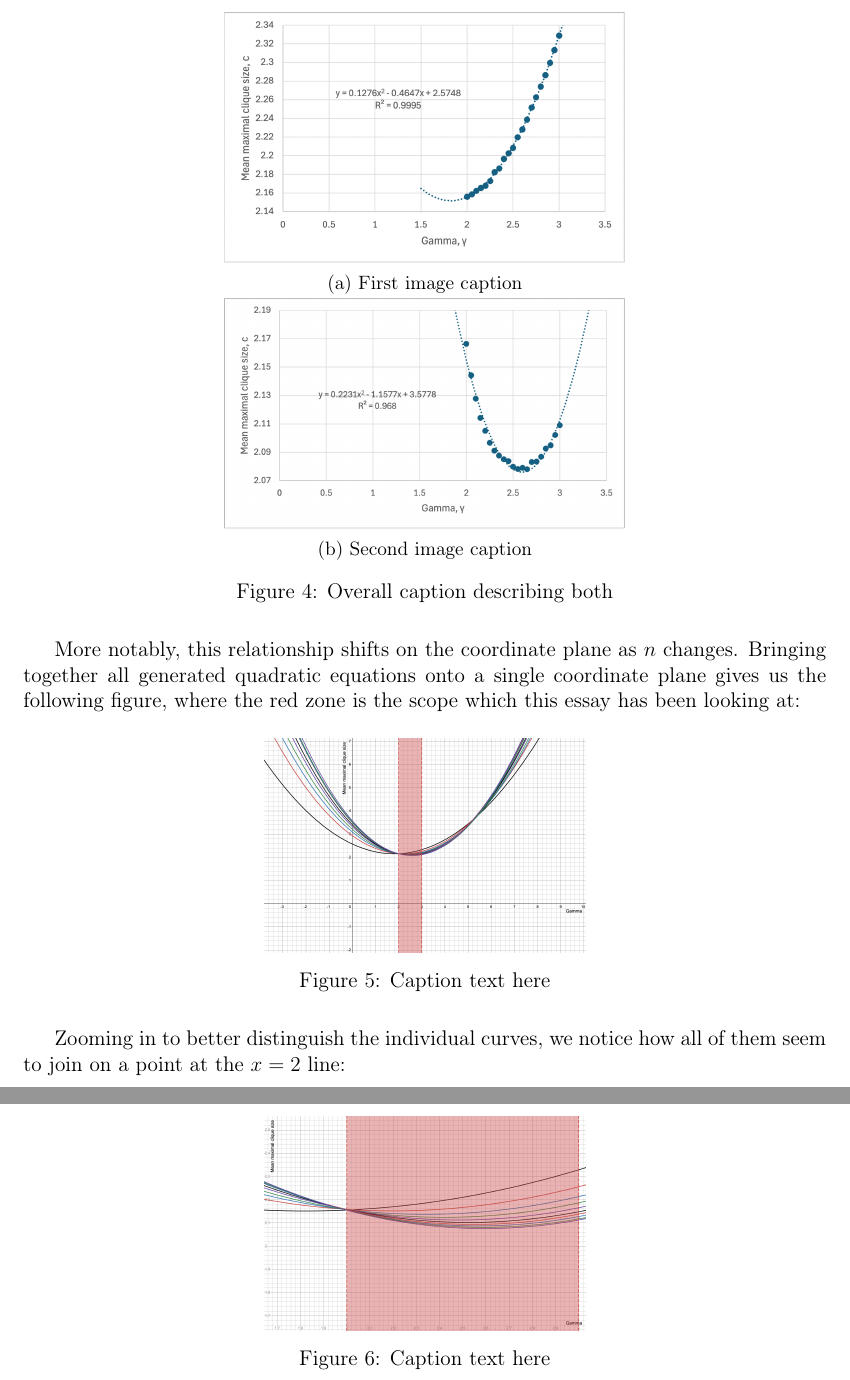
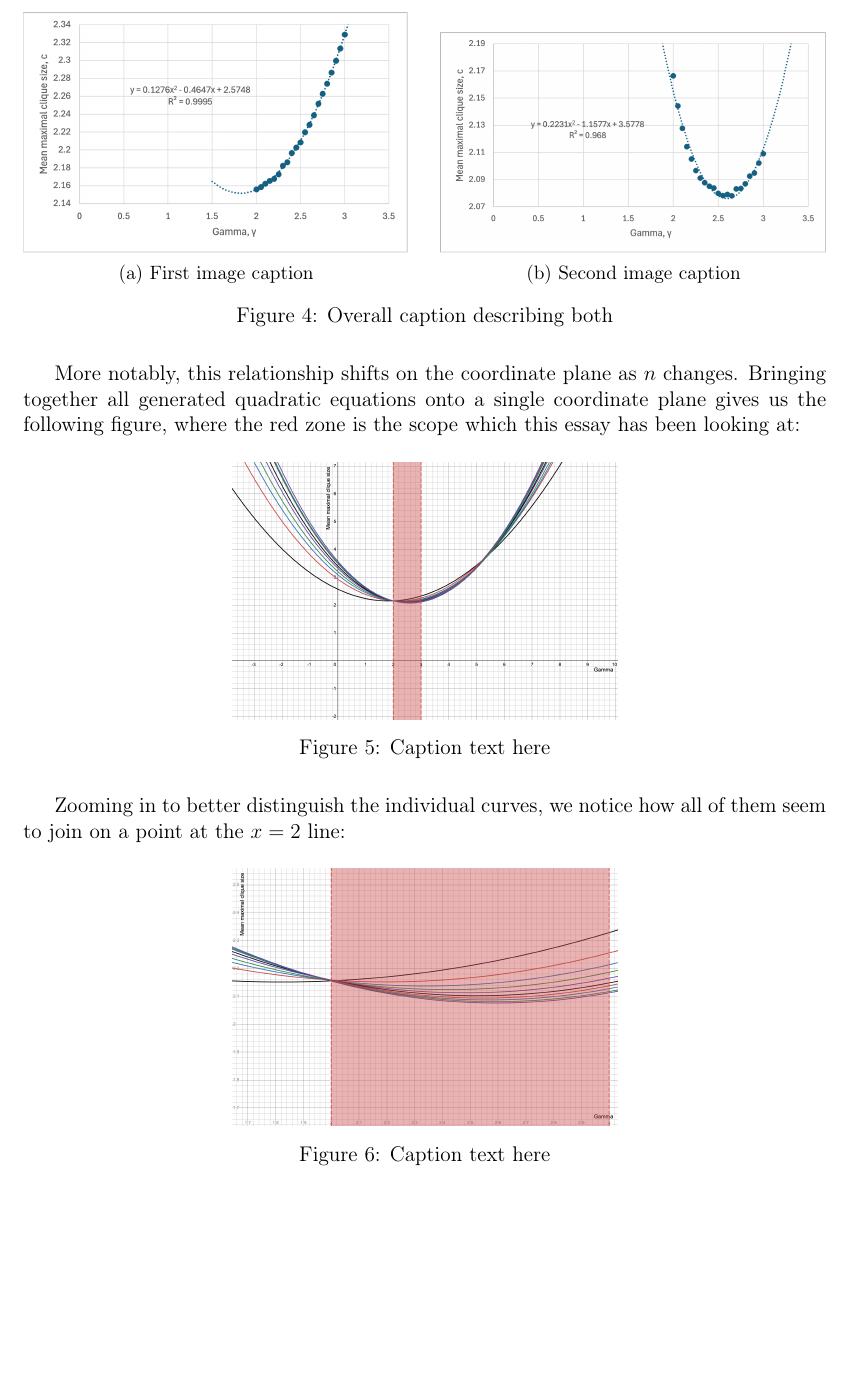
Before and after one commit to informatiky/LaTeX, a LaTeX document (Extended Essay/Johannes - Mathematics Extended Essay - Probabilistic method.tex): two parts of pages 16 and 17 of 18 before the commit and part of page 16 of 18 after it, the two joined at a grey line, cut so that both start at the same text, the shorter picture padded with empty space. Compiled offline with pdfLaTeX.

Commit message:
Auto-commit: 2026-09-13 18:43:50

```diff
--- a/Extended Essay/Johannes - Mathematics Extended Essay - Probabilistic method.tex
+++ b/Extended Essay/Johannes - Mathematics Extended Essay - Probabilistic method.tex
@@ -797,14 +797,14 @@ It seems like \( c \) follows a quadratic relationship to \( \gamma \). This rel
 
 \begin{figure}[H]
 \centering
-\begin{subfigure}[b]{0.5\textwidth}
+\begin{subfigure}[b]{0.48\textwidth}
     \centering
     \includegraphics[width=\textwidth]{n100GammaClique.png}
     \caption{First image caption}
     \label{fig:sub1}
 \end{subfigure}
 \hfill
-\begin{subfigure}[b]{0.5\textwidth}
+\begin{subfigure}[b]{0.48\textwidth}
     \centering
     \includegraphics[width=\textwidth]{n1000GammaClique.png}
     \caption{Second image caption}
@@ -818,7 +818,7 @@ More notably, this relationship shifts on the coordinate plane as \(n\) changes.
 
 \begin{figure}[H]
 \centering
-\includegraphics[width=0.4\textwidth]{allNGammClique.png}
+\includegraphics[width=0.48\textwidth]{allNGammClique.png}
 \caption{Caption text here}
 \label{fig:my-image}
 \end{figure}
@@ -827,7 +827,7 @@ Zooming in to better distinguish the individual curves, we notice how all of the
 
 \begin{figure}[H]
 \centering
-\includegraphics[width=0.4\textwidth]{allNZoomGammaClique.png}
+\includegraphics[width=0.48\textwidth]{allNZoomGammaClique.png}
 \caption{Caption text here}
 \label{fig:my-image}
 \end{figure}
```
Also changed, not shown: Extended Essay/Johannes - Mathematics Extended Essay - Probabilistic method.tex (2 more changed lines).
